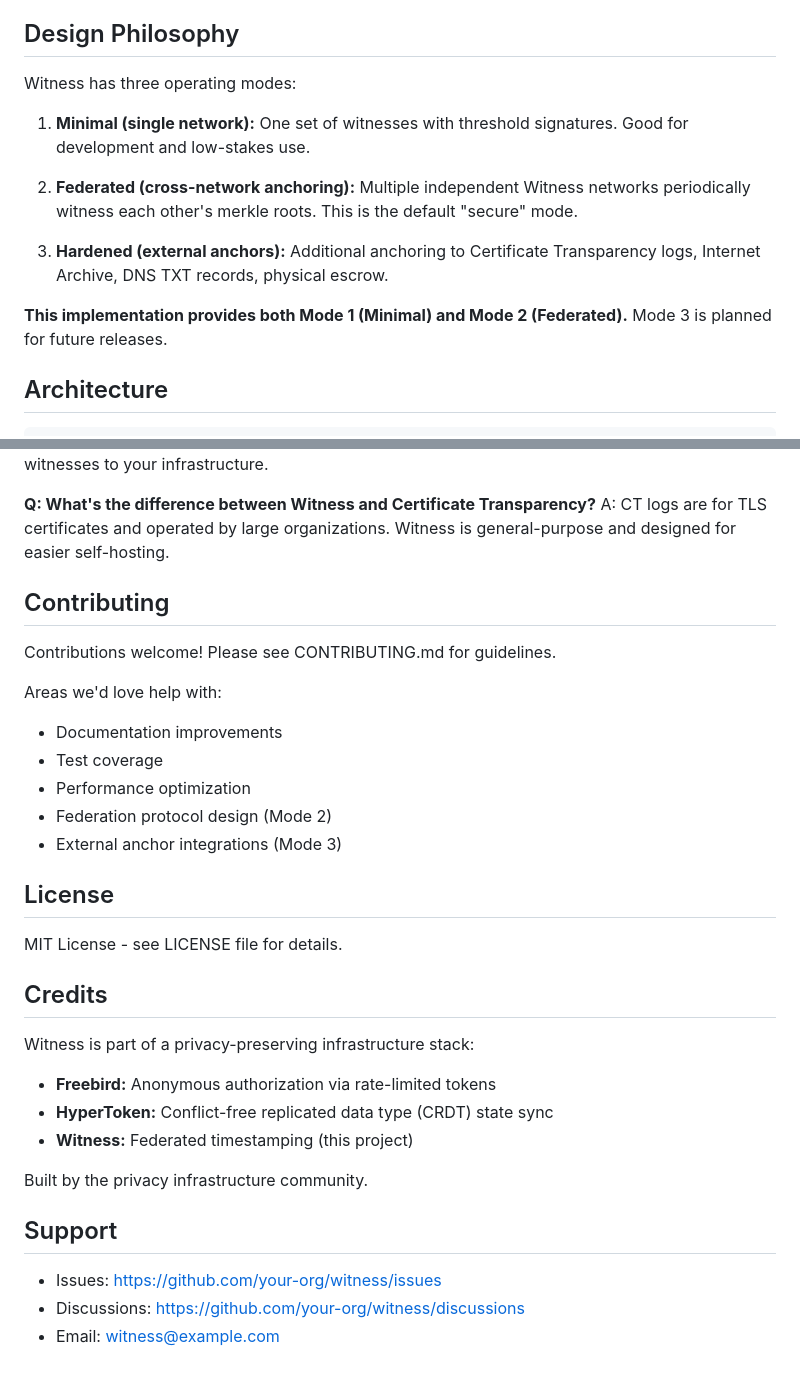
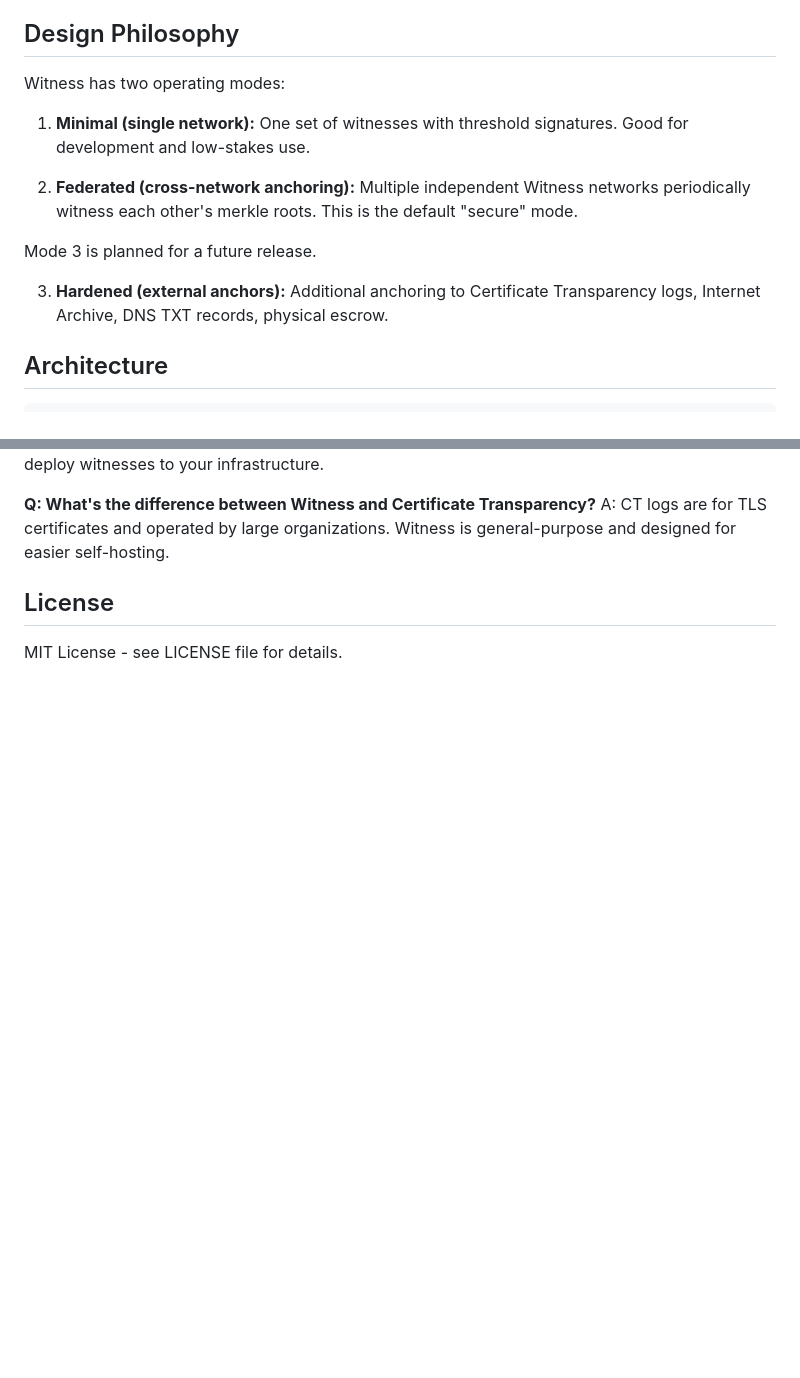
Before and after one commit to flammafex/witness, a Markdown page: README.md, 2 parts joined by grey strips. GitHub-like rendering; blank space fills up the shorter version.

```diff
--- a/README.md
+++ b/README.md
@@ -15,15 +15,15 @@ Witness is a federated witness network that provides threshold-signed timestamps
 
 ## Design Philosophy
 
-Witness has three operating modes:
+Witness has two operating modes:
 
 1. **Minimal (single network):** One set of witnesses with threshold signatures. Good for development and low-stakes use.
 
 2. **Federated (cross-network anchoring):** Multiple independent Witness networks periodically witness each other's merkle roots. This is the default "secure" mode.
 
+Mode 3 is planned for a future release.
+
 3. **Hardened (external anchors):** Additional anchoring to Certificate Transparency logs, Internet Archive, DNS TXT records, physical escrow.
-
-**This implementation provides both Mode 1 (Minimal) and Mode 2 (Federated).** Mode 3 is planned for future releases.
 
 ## Architecture
 
@@ -501,32 +448,6 @@ A: Yes! Use the example configs as a template and deploy witnesses to your infra
 **Q: What's the difference between Witness and Certificate Transparency?**
 A: CT logs are for TLS certificates and operated by large organizations. Witness is general-purpose and designed for easier self-hosting.
 
-## Contributing
-
-Contributions welcome! Please see CONTRIBUTING.md for guidelines.
-
-Areas we'd love help with:
-- Documentation improvements
-- Test coverage
-- Performance optimization
-- Federation protocol design (Mode 2)
-- External anchor integrations (Mode 3)
-
 ## License
 
 MIT License - see LICENSE file for details.
-
-## Credits
-
-Witness is part of a privacy-preserving infrastructure stack:
-- **Freebird:** Anonymous authorization via rate-limited tokens
-- **HyperToken:** Conflict-free replicated data type (CRDT) state sync
-- **Witness:** Federated timestamping (this project)
-
-Built by the privacy infrastructure community.
-
-## Support
-
-- Issues: https://github.com/your-org/witness/issues
-- Discussions: https://github.com/your-org/witness/discussions
-- Email: witness@example.com
```
Also changed, not shown: other parts of README.md (+3 -56 lines).
